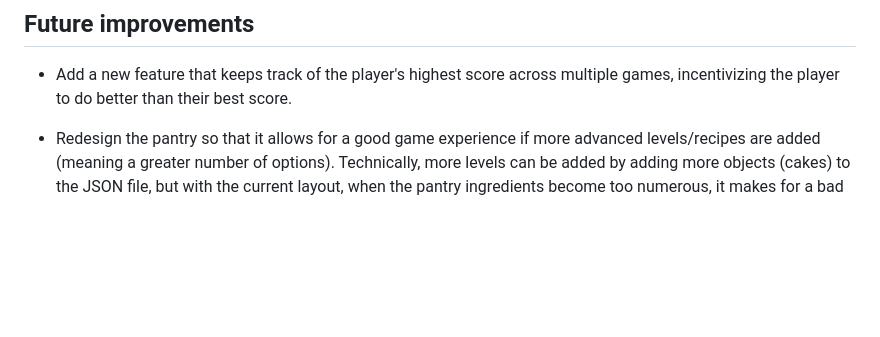
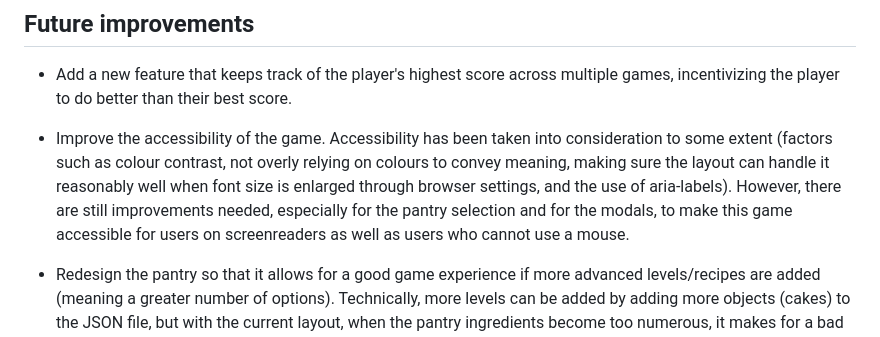
Before and after one commit to johannacarolinep/christmas-pantry, a Markdown page: README.md, the part around the change. Rendered like a GitHub page; blank space fills up the shorter version.

Commit message:
docs: add another point to future improvements in README

```diff
--- a/README.md
+++ b/README.md
@@ -339,6 +339,8 @@ Once on your local computer, you can open the index.html with a web browser.
 ## Future improvements
 - Add a new feature that keeps track of the player's highest score across multiple games, incentivizing the player to do better than their best score.
 
+- Improve the accessibility of the game. Accessibility has been taken into consideration to some extent (factors such as colour contrast, not overly relying on colours to convey meaning, making sure the layout can handle it reasonably well when font size is enlarged through browser settings, and the use of aria-labels). However, there are still improvements needed, especially for the pantry selection and for the modals, to make this game accessible for users on screenreaders as well as users who cannot use a mouse.
+
 - Redesign the pantry so that it allows for a good game experience if more advanced levels/recipes are added (meaning a greater number of options). Technically, more levels can be added by adding more objects (cakes) to the JSON file, but with the current layout, when the pantry ingredients become too numerous, it makes for a bad game experience, especially on smaller screen sizes.
 
 - Create a leaderboard, where users can save their score using a username, possibly leveraging local storage.
```
